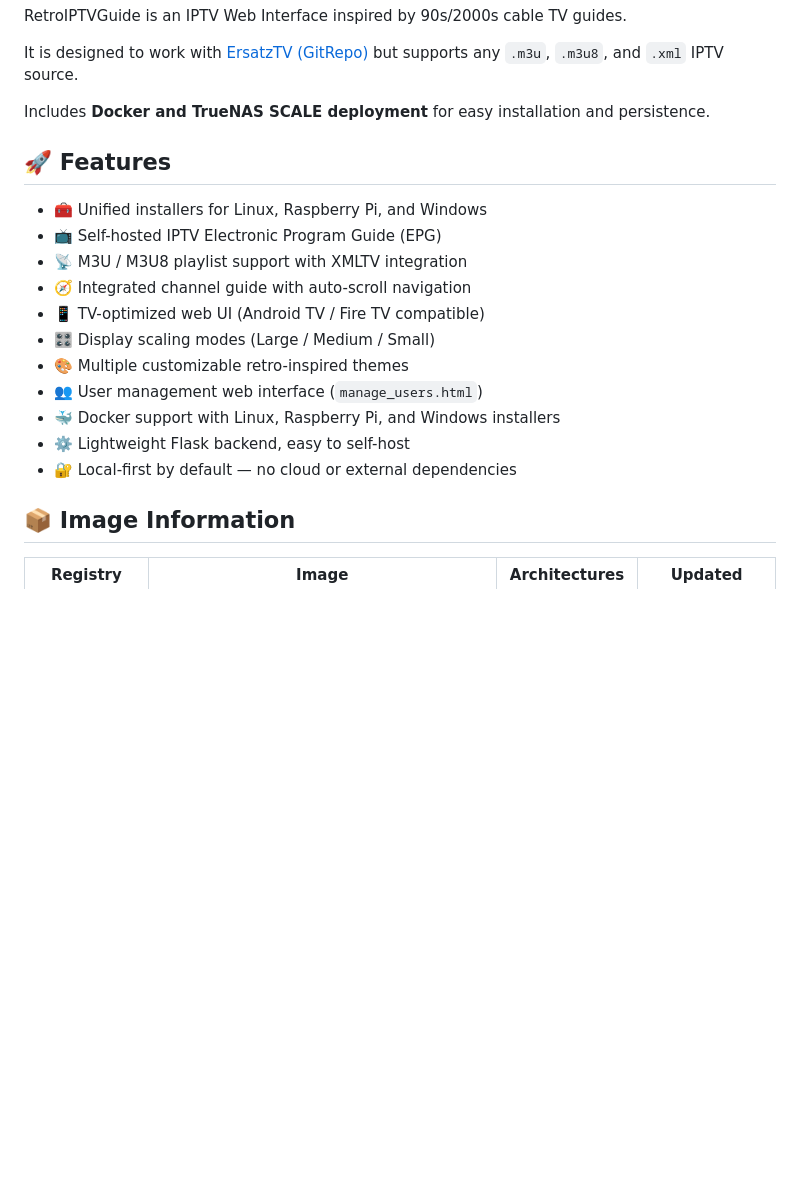
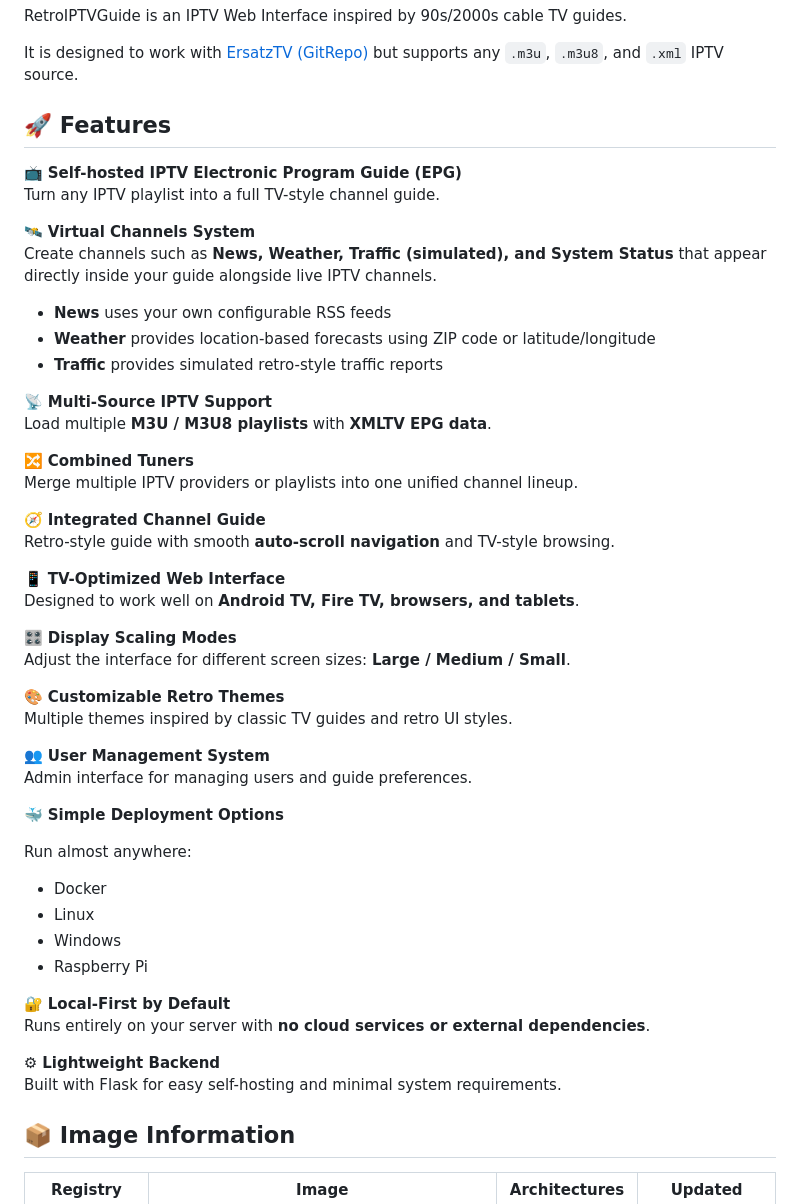
Before and after one commit to thehack904/RetroIPTVGuide, a Markdown page: README.md, the part around one of its changes. GitHub-like rendering; blank space fills up the shorter version.

Commit message:
Updated for v4.8.0

```diff
--- a/README.md
+++ b/README.md
@@ -23,20 +23,54 @@ RetroIPTVGuide is an IPTV Web Interface inspired by 90s/2000s cable TV guides.
 
 It is designed to work with [ErsatzTV](https://ersatztv.org/) [(GitRepo)](https://github.com/ErsatzTV/ErsatzTV/tree/main) but supports any `.m3u`, `.m3u8`, and `.xml` IPTV source.
 
-Includes **Docker and TrueNAS SCALE deployment** for easy installation and persistence.
+## 🚀 Features
 
-## 🚀 Features
-- 🧰 Unified installers for Linux, Raspberry Pi, and Windows
-- 📺 Self-hosted IPTV Electronic Program Guide (EPG)
-- 📡 M3U / M3U8 playlist support with XMLTV integration
-- 🧭 Integrated channel guide with auto-scroll navigation
-- 📱 TV-optimized web UI (Android TV / Fire TV compatible)
-- 🎛️ Display scaling modes (Large / Medium / Small)
-- 🎨 Multiple customizable retro-inspired themes
-- 👥 User management web interface (`manage_users.html`)
-- 🐳 Docker support with Linux, Raspberry Pi, and Windows installers
-- ⚙️ Lightweight Flask backend, easy to self-host
-- 🔐 Local-first by default — no cloud or external dependencies
+📺 **Self-hosted IPTV Electronic Program Guide (EPG)**
+Turn any IPTV playlist into a full TV-style channel guide.
+
+🛰 **Virtual Channels System**
+Create channels such as **News, Weather, Traffic (simulated), and System Status** that appear directly inside your guide alongside live IPTV channels.
+
+- **News** uses your own configurable RSS feeds
+- **Weather** provides location-based forecasts using ZIP code or latitude/longitude
+- **Traffic** provides simulated retro-style traffic reports
+
+📡 **Multi-Source IPTV Support**
+Load multiple **M3U / M3U8 playlists** with **XMLTV EPG data**.
+
+🔀 **Combined Tuners**
+Merge multiple IPTV providers or playlists into one unified channel lineup.
+
+🧭 **Integrated Channel Guide**
+Retro-style guide with smooth **auto-scroll navigation** and TV-style browsing.
+
+📱 **TV-Optimized Web Interface**
+Designed to work well on **Android TV, Fire TV, browsers, and tablets**.
+
+🎛 **Display Scaling Modes**
+Adjust the interface for different screen sizes: **Large / Medium / Small**.
+
+🎨 **Customizable Retro Themes**
+Multiple themes inspired by classic TV guides and retro UI styles.
+
+👥 **User Management System**
+Admin interface for managing users and guide preferences.
+
+🐳 **Simple Deployment Options**
+
+Run almost anywhere:
+
+- Docker
+- Linux
+- Windows
+- Raspberry Pi
+
+🔐 **Local-First by Default**
+Runs entirely on your server with **no cloud services or external dependencies**.
+
+⚙ **Lightweight Backend**
+Built with Flask for easy self-hosting and minimal system requirements.
+
 
 ## 📦 Image Information
 
```
Also changed, not shown: other parts of README.md (+5 -4 lines).
